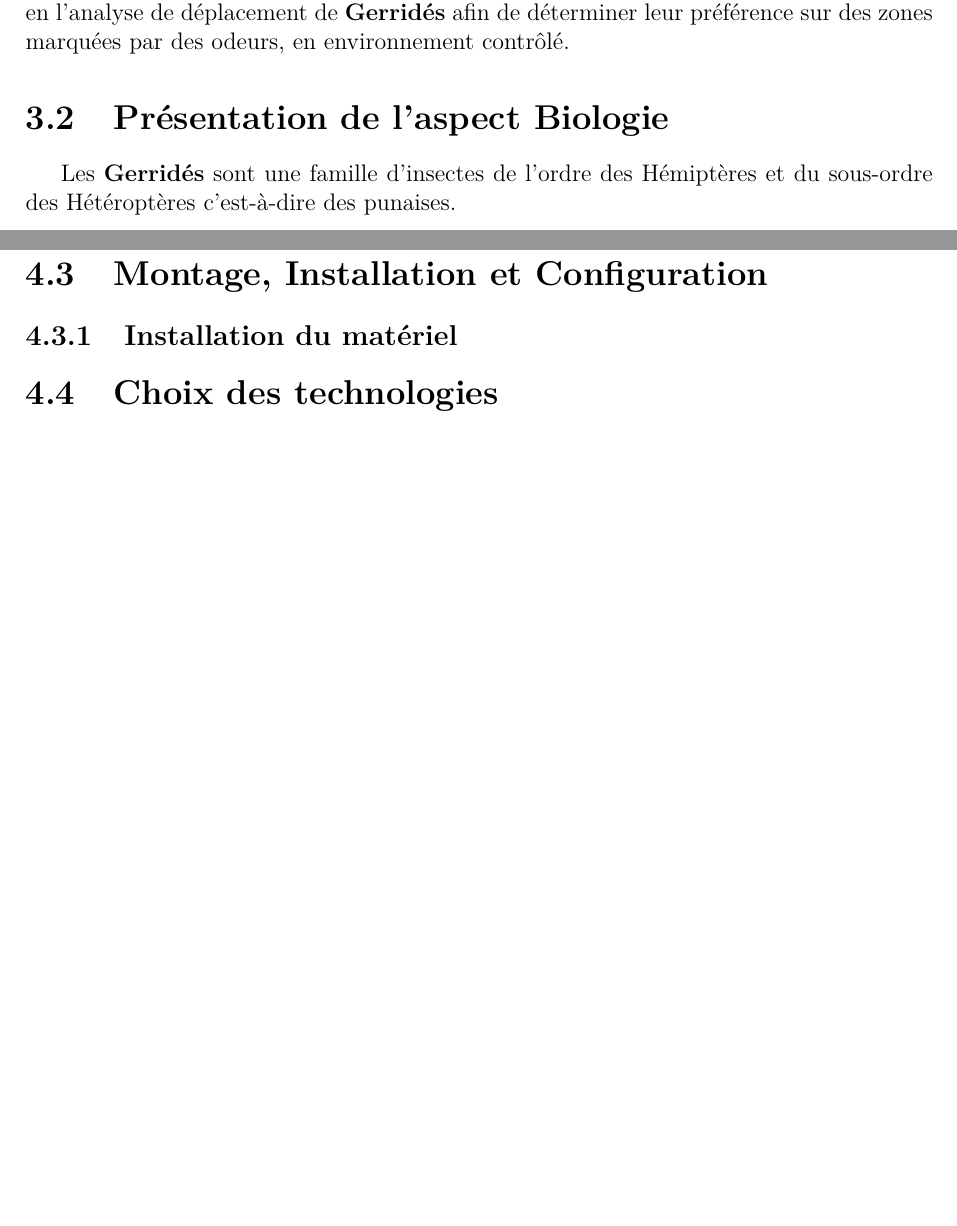
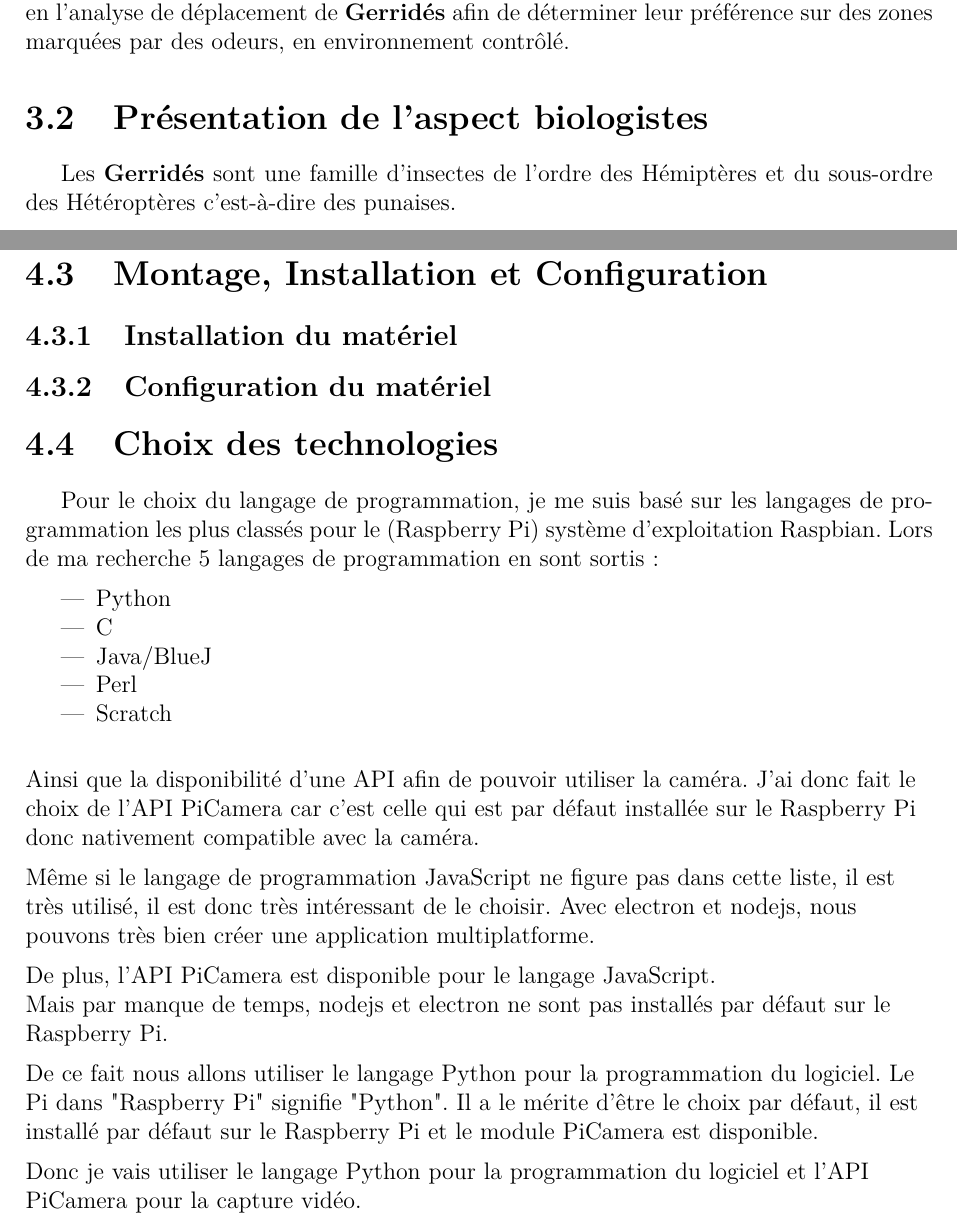
Before and after one commit to BenjaminPeronne/Stage_Repport_2022, a LaTeX document (rapport_stage.tex, which reads src/tex/chapter_3.tex, src/tex/chapter_4.tex): two parts of pages 7 and 10 of 12 before the commit and two parts of pages 7 and 10 of 13 after it, joined at a grey line, cut so that both start at the same text, the shorter picture padded with empty space. Compiled offline with pdfLaTeX.

Commit message:
up to date

```diff
--- a/src/tex/chapter_3.tex
+++ b/src/tex/chapter_3.tex
@@ -4,7 +4,7 @@
 
     % \vspace{0.5cm}
 
-    \section{Présentation de l'aspect Biologie}
+    \section{Présentation de l'aspect biologistes}
     Les \textbf{Gerridés} sont une famille d'insectes de l'ordre des Hémiptères et du sous-ordre des Hétéroptères c'est-à-dire des punaises.
     \begin{figure}[ht]
         \centering
--- a/src/tex/chapter_4.tex
+++ b/src/tex/chapter_4.tex
@@ -41,7 +41,39 @@
 
     \section{Montage, Installation et Configuration}
         \subsection{Installation du matériel}
+        \subsection{Configuration du matériel}
+    \section{Choix des technologies}
+    Pour le choix du langage de programmation, je me suis basé sur les langages de programmation les plus classés pour le (Raspberry Pi) système d'exploitation Raspbian.
+    Lors de ma recherche 5 langages de programmation en sont sortis :
 
+    \vspace{0.2cm}
 
-    \section{Choix des technologies}
+    \begin{itemize}
+        \item Python
+        \item C
+        \item Java/BlueJ
+        \item Perl
+        \item Scratch
+    \end{itemize}
+
+    \vspace{0.2cm}
+
+    \begin{flushleft}
+        Ainsi que la disponibilité d'une API afin de pouvoir utiliser la caméra.
+        J'ai donc fait le choix de l'API PiCamera car c'est celle qui est par défaut installée sur le Raspberry Pi donc nativement compatible avec la caméra.\\[0.2cm]
+
+        Même si le langage de programmation JavaScript ne figure pas dans cette liste, il est très utilisé, il est donc très intéressant de le choisir.
+        Avec electron et nodejs, nous pouvons très bien créer une application multiplatforme.\\[0.2cm]
+        De plus, l'API PiCamera est disponible pour le langage JavaScript.
+
+        Mais par manque de temps, nodejs et electron ne sont pas installés par défaut sur le Raspberry Pi.\\[0.2cm]
+
+        De ce fait nous allons utiliser le langage Python pour la programmation du logiciel.
+        Le Pi dans "Raspberry Pi" signifie "Python". Il a le mérite d'être le choix par défaut, il est installé par défaut sur le Raspberry Pi et le module PiCamera est disponible.\\[0.2cm]
+
+        Donc je vais utiliser le langage Python pour la programmation du logiciel et l'API PiCamera pour la capture vidéo.
+    \end{flushleft}
+
+    % Qu'est ce que le langage Python ?
+
     \section{Réalisation de l'application}
```
Also changed, not shown: rapport_stage.pdf, 1 other file.
